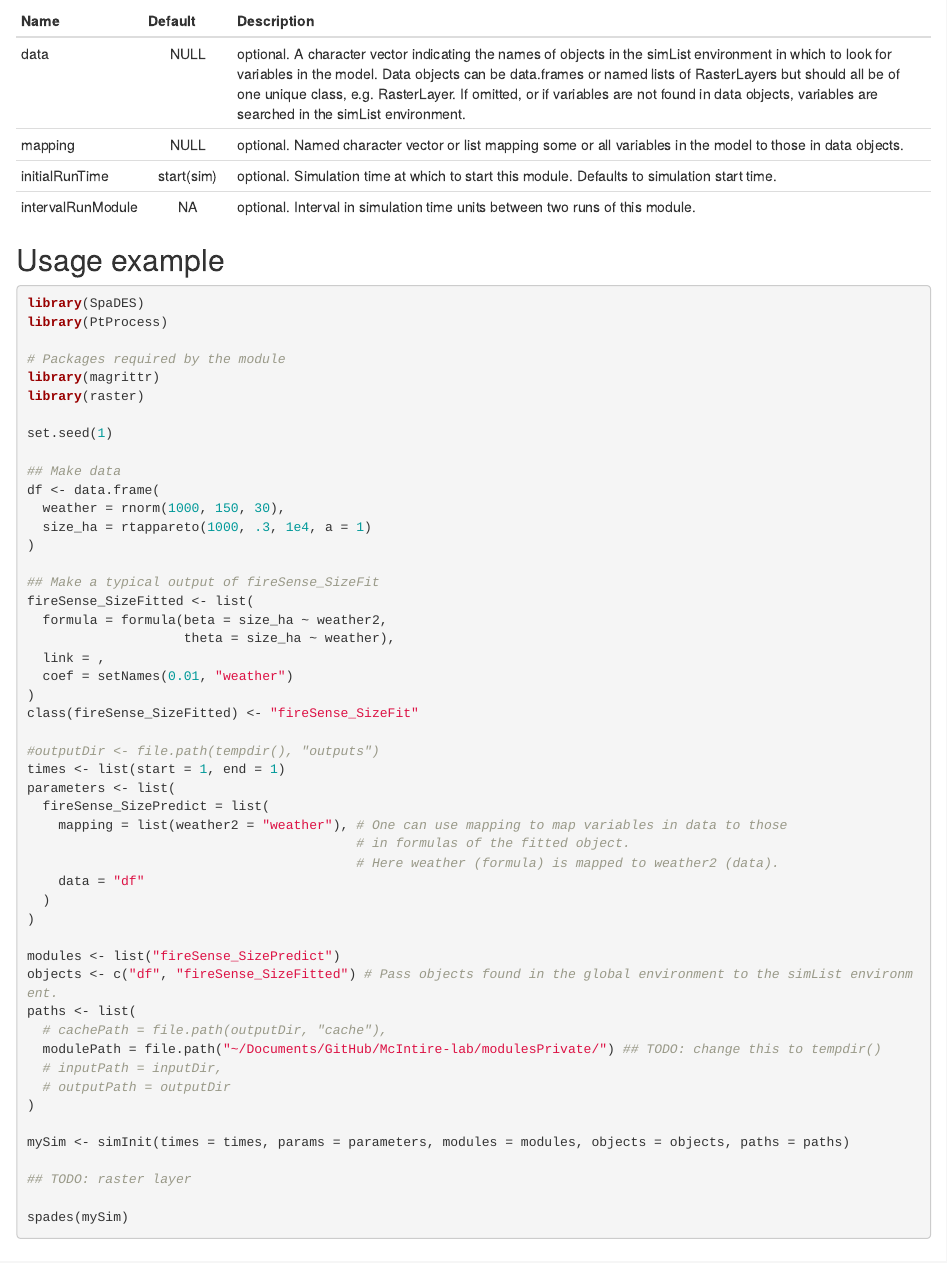
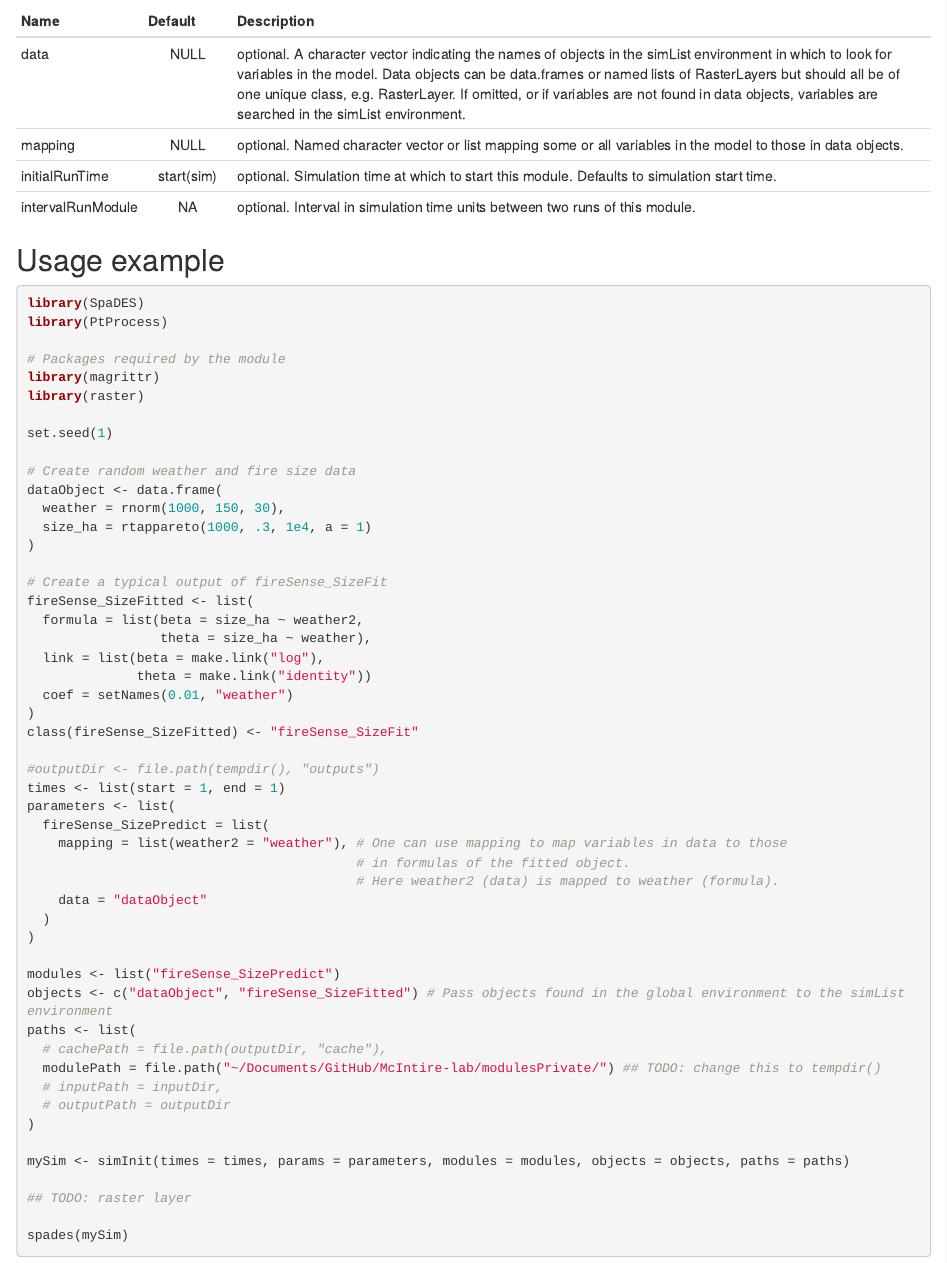
Before and after one commit to PredictiveEcology/fireSense_SizePredict, an R Markdown document (fireSense_SizePredict.Rmd): the page in a window 1100 px wide, from 540 px down. Rendered offline with R 4.5, knitr and Pandoc, with nearby package versions.

Commit message:
More improvement to Rmd files

```diff
--- a/fireSense_SizePredict.Rmd
+++ b/fireSense_SizePredict.Rmd
@@ -41,17 +41,18 @@ library(raster)
 
 set.seed(1)
 
-## Make data
-df <- data.frame(
+# Create random weather and fire size data
+dataObject <- data.frame(
   weather = rnorm(1000, 150, 30),
   size_ha = rtappareto(1000, .3, 1e4, a = 1)
 )
 
-## Make a typical output of fireSense_SizeFit
+# Create a typical output of fireSense_SizeFit
 fireSense_SizeFitted <- list(
-  formula = formula(beta = size_ha ~ weather2,
-                    theta = size_ha ~ weather),
-  link = ,
+  formula = list(beta = size_ha ~ weather2,
+                 theta = size_ha ~ weather),
+  link = list(beta = make.link("log"),
+              theta = make.link("identity"))
   coef = setNames(0.01, "weather")
 )
 class(fireSense_SizeFitted) <- "fireSense_SizeFit"
@@ -62,13 +63,13 @@ parameters <- list(
   fireSense_SizePredict = list(
     mapping = list(weather2 = "weather"), # One can use mapping to map variables in data to those
                                           # in formulas of the fitted object.
-                                          # Here weather (formula) is mapped to weather2 (data).
-    data = "df"
+                                          # Here weather2 (data) is mapped to weather (formula).
+    data = "dataObject"
   )
 )
 
 modules <- list("fireSense_SizePredict")
-objects <- c("df", "fireSense_SizeFitted") # Pass objects found in the global environment to the simList environment.
+objects <- c("dataObject", "fireSense_SizeFitted") # Pass objects found in the global environment to the simList environment
 paths <- list(
   # cachePath = file.path(outputDir, "cache"),
   modulePath = file.path("~/Documents/GitHub/McIntire-lab/modulesPrivate/") ## TODO: change this to tempdir()
```
Also changed, not shown: fireSense_SizePredict.Rmd (2 more changed lines).
